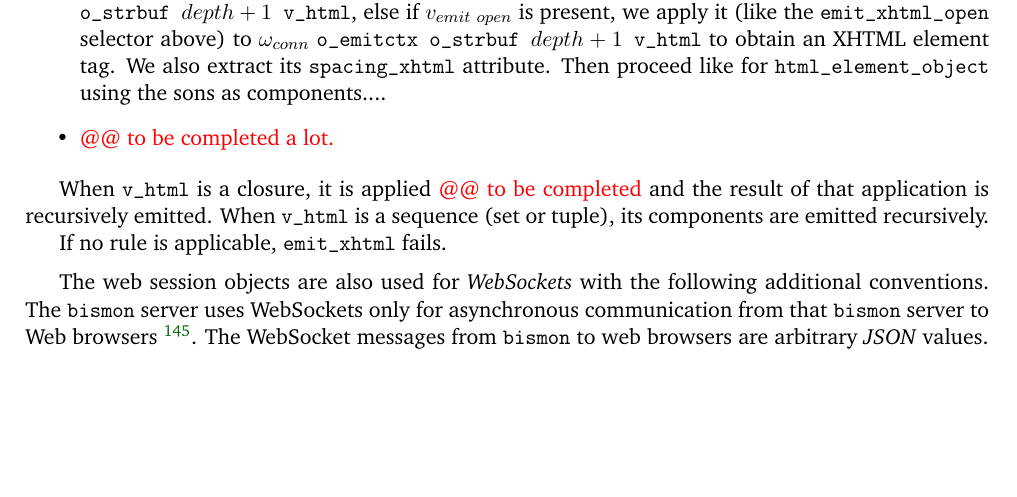
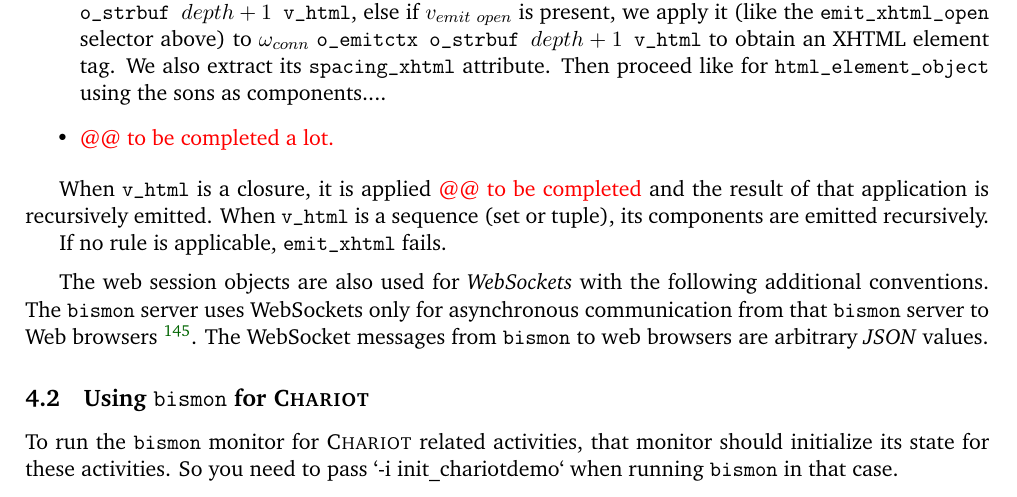
Before and after one commit to bstarynk/bismon, a LaTeX document (doc/bismon-chariot-doc.tex, which reads doc/using-bm.tex): part of page 41 of 53, cut so that both start at the same text, the shorter picture padded with empty space. Compiled offline with pdfLaTeX; a LaTeX package or settings file that is missing is left out.

Commit message:
chariot report: adding "Using bismon for Chariot" subsection

```diff
--- a/doc/using-bm.tex
+++ b/doc/using-bm.tex
@@ -375,6 +375,14 @@
 WebSocket messages from \texttt{bismon} to web browsers are arbitrary
 \emph{JSON} values.
 
+\subsection{Using \texttt{bismon} for \textsc{Chariot}}
+\label{subsec:bismon-for-chariot}
+
+To run the \texttt{bismon} monitor for \textsc{Chariot} related
+activities, that monitor should initialize its state for these
+activities. So you need to pass `-i init\_chariotdemo` when running
+\texttt{bismon} in that case.
+
 %%%%%%%%%%%%%%%%%%%%%%%%%%%%%%%%%%%%%%%%%%%%%%%%%%%%%%%%%%%%%%%%
 %% Local Variables: ;;
 %% compile-command: "cd ..; ./build-bismon-doc.sh" ;;
```
